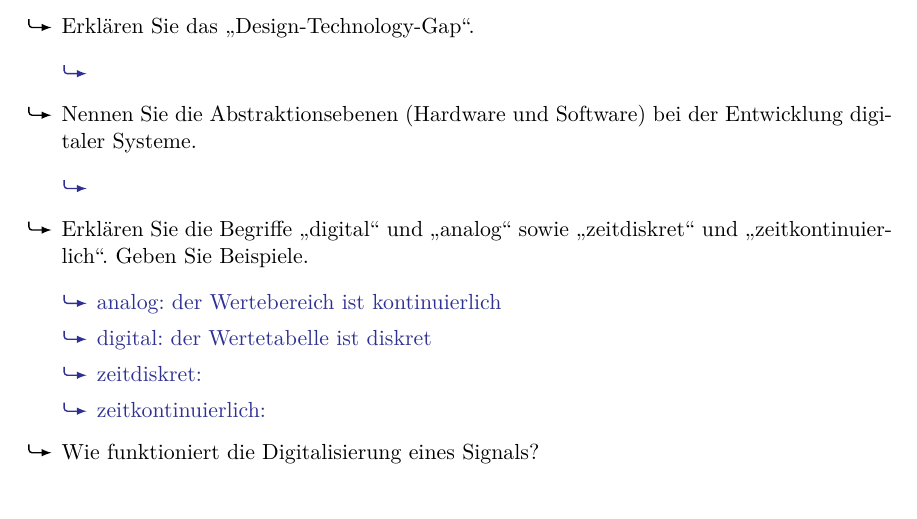
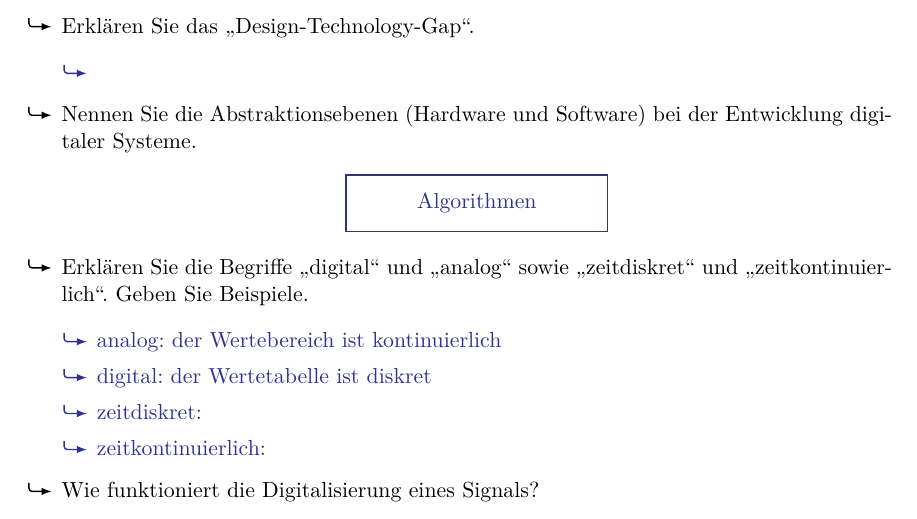
Before and after one commit to usishare/DuR_WS1819_Fragenkatalog, a LaTeX document (fragenkatalog.tex): part of page 1 of 12, cut so that both start at the same text. Compiled offline with pdfLaTeX.

Commit message:
nur ein versuch

```diff
--- a/fragenkatalog.tex
+++ b/fragenkatalog.tex
@@ -66,9 +68,27 @@
         \end{achim}
   \item Nennen Sie die Abstraktionsebenen (Hardware und Software) bei der Entwicklung digitaler Systeme.
         \begin{achim}
-          \begin{mytemize}
-            \item
-          \end{mytemize}
+          \begin{center}
+            \begin{tikzpicture}
+              \newcommand{\nodebox}[2]
+              {%
+                \begin{scope}[shift={#1}]
+                  \draw[line width=0.6pt] (-6em, -5mm) rectangle (6em, 5mm);
+                  \node at (0, 0) {#2};
+                \end{scope}%
+              }%
+              \nodebox{(0, 4)}{Algorithmen}
+              %\begin{mybox}{(0, 3)}
+                %Betriebssystemebene
+              %\end{mybox}
+              %\begin{mybox}{(2, 0)}
+                %Assembler
+              %\end{mybox}
+              %\begin{mybox}{(1, 0)}
+                %Maschinensprache
+              %\end{mybox}
+            \end{tikzpicture}
+          \end{center}
         \end{achim}
   \item Erklären Sie die Begriffe \glqq{}digital\grqq{} und \glqq{}analog\grqq{} sowie \glqq{}zeitdiskret\grqq{} und \glqq{}zeitkontinuierlich\grqq. Geben Sie Beispiele.
         \begin{achim}
```
Also changed, not shown: fragenkatalog.tex (2 more changed lines).
